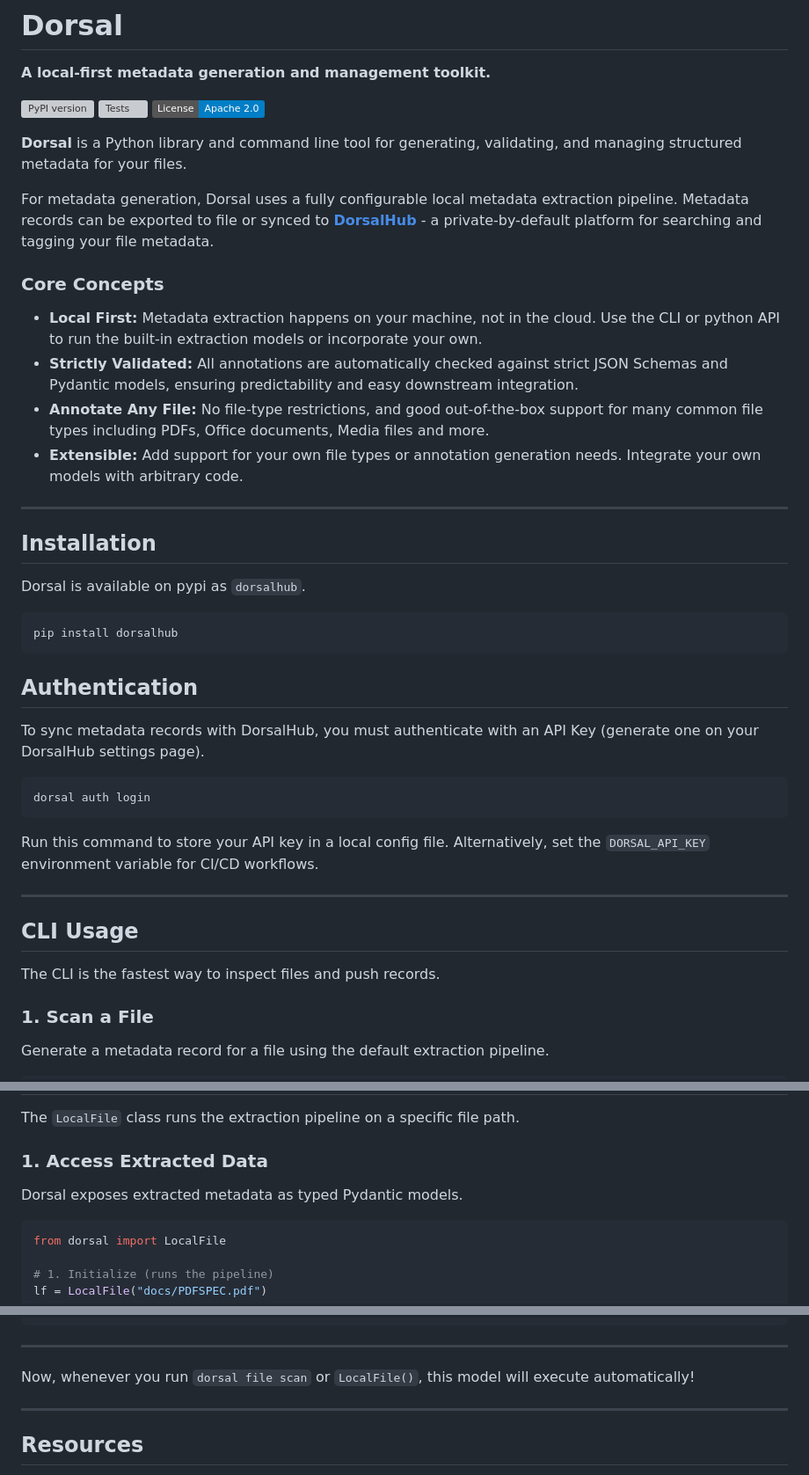
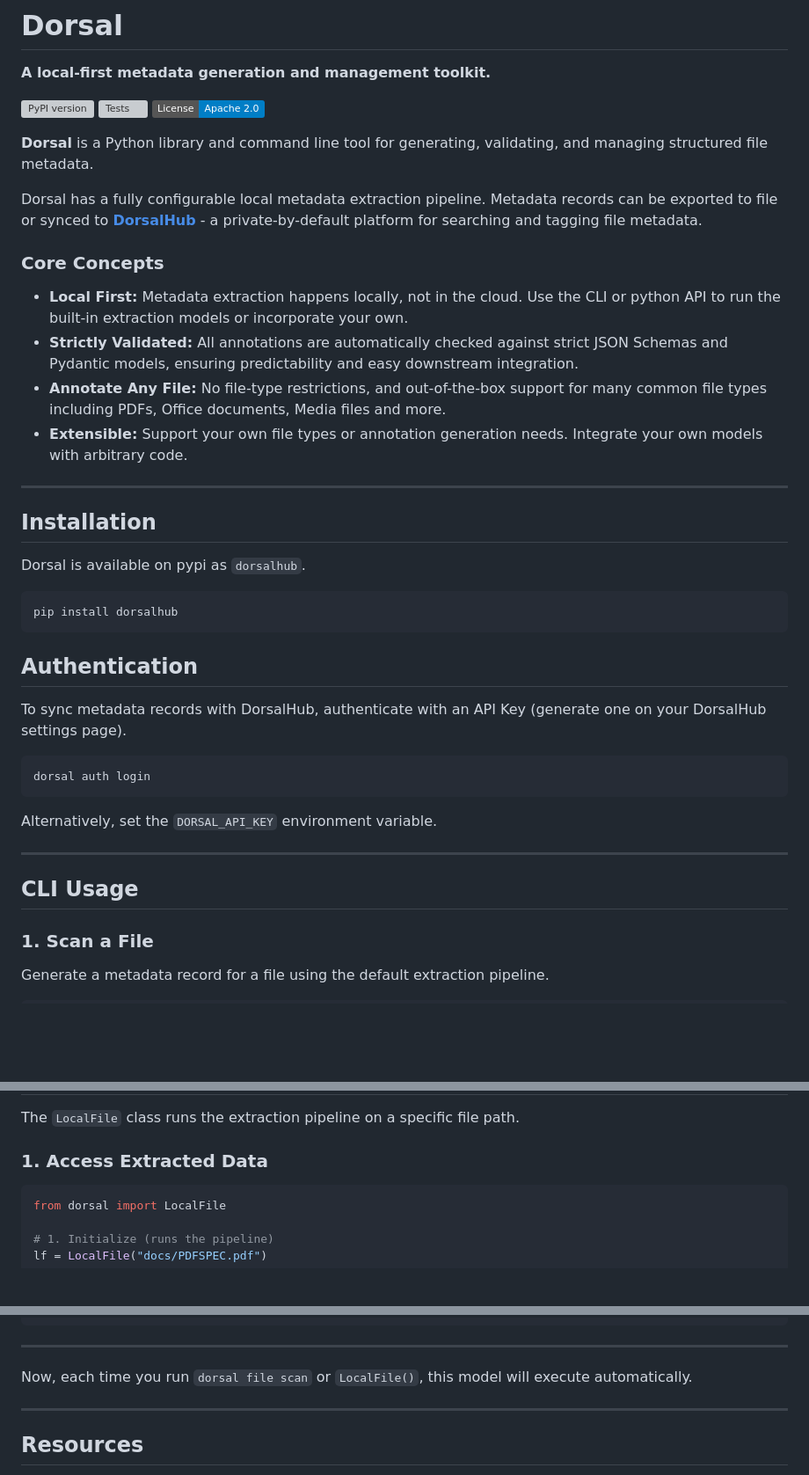
Before and after one commit to dorsalhub/dorsal, a Markdown page: README.md, 3 parts joined by grey strips. Shown at 88% size. Drawn GitHub-style; badges without logos; blank space fills up the shorter version; grey boxes are pictures that could not be loaded.

Commit message:
docs: README partial rewrite

````diff
--- a/README.md
+++ b/README.md
@@ -6,16 +6,16 @@
 [![Tests](https://github.com/dorsalhub/dorsal/actions/workflows/ci.yml/badge.svg)](https://github.com/dorsalhub/dorsal/actions/workflows/ci.yml)
 [![License: Apache 2.0](https://img.shields.io/badge/License-Apache_2.0-blue.svg)](https://opensource.org/licenses/Apache-2.0)
 
-**Dorsal** is a Python library and command line tool for generating, validating, and managing structured metadata for your files.
+**Dorsal** is a Python library and command line tool for generating, validating, and managing structured file metadata.
 
-For metadata generation, Dorsal uses a fully configurable local metadata extraction pipeline. Metadata records can be exported to file or synced to **[DorsalHub](https://dorsalhub.com)** - a private-by-default platform for searching and tagging your file metadata.
+Dorsal has a fully configurable local metadata extraction pipeline. Metadata records can be exported to file or synced to **[DorsalHub](https://dorsalhub.com)** - a private-by-default platform for searching and tagging file metadata.
 
 ### Core Concepts
 
-* **Local First:** Metadata extraction happens on your machine, not in the cloud. Use the CLI or python API to run the built-in extraction models or incorporate your own.
+* **Local First:** Metadata extraction happens locally, not in the cloud. Use the CLI or python API to run the built-in extraction models or incorporate your own.
 * **Strictly Validated:** All annotations are automatically checked against strict JSON Schemas and Pydantic models, ensuring predictability and easy downstream integration.
-* **Annotate Any File:** No file-type restrictions, and good out-of-the-box support for many common file types including PDFs, Office documents, Media files and more.
-* **Extensible:** Add support for your own file types or annotation generation needs. Integrate your own models with arbitrary code.
+* **Annotate Any File:** No file-type restrictions, and out-of-the-box support for many common file types including PDFs, Office documents, Media files and more.
+* **Extensible:** Support your own file types or annotation generation needs. Integrate your own models with arbitrary code.
 -----
 
 ## Installation
@@ -28,19 +28,17 @@ pip install dorsalhub
 
 ## Authentication
 
-To sync metadata records with DorsalHub, you must authenticate with an API Key (generate one on your DorsalHub settings page).
+To sync metadata records with DorsalHub, authenticate with an API Key (generate one on your DorsalHub settings page).
 
 ```bash
 dorsal auth login
 ```
 
-Run this command to store your API key in a local config file. Alternatively, set the `DORSAL_API_KEY` environment variable for CI/CD workflows.
+Alternatively, set the `DORSAL_API_KEY` environment variable.
 
 -----
 
 ## CLI Usage
-
-The CLI is the fastest way to inspect files and push records.
 
 ### 1. Scan a File
 
@@ -105,8 +103,6 @@ The `LocalFile` class runs the extraction pipeline on a specific file path.
 
 ### 1. Access Extracted Data
 
-Dorsal exposes extracted metadata as typed Pydantic models.
-
 ```python
 from dorsal import LocalFile
 
@@ -211,7 +205,7 @@ register_model(
 
 -----
 
-Now, whenever you run `dorsal file scan` or `LocalFile()`, this model will execute automatically!
+Now, each time you run `dorsal file scan` or `LocalFile()`, this model will execute automatically.
 
 -----
 
````
Also changed, not shown: other parts of README.md (+0 -2 lines).
